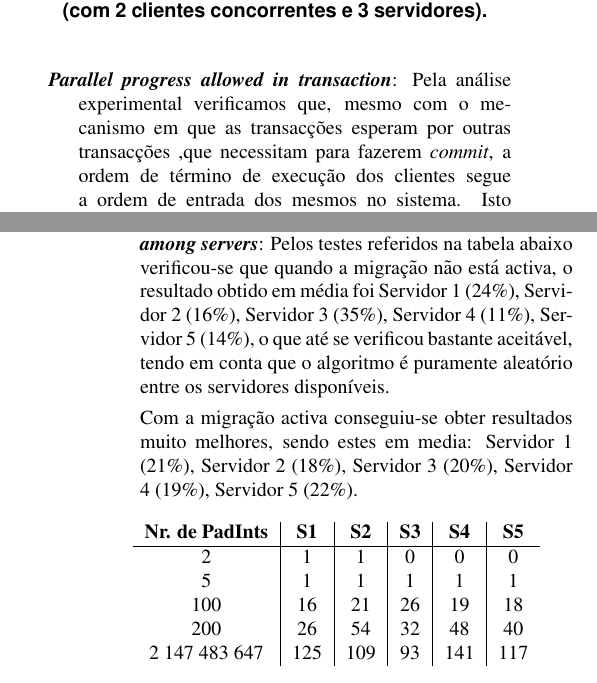
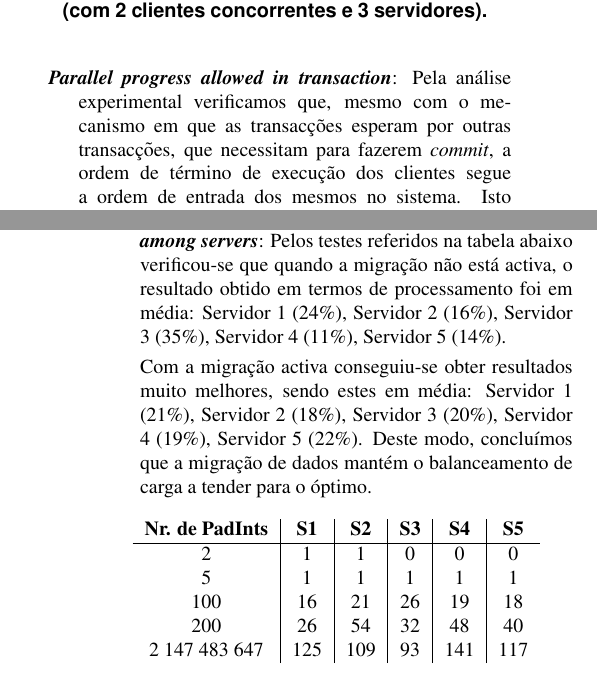
Before and after one commit to teofcafe/PADI-DSTM-Project-2013-14, a LaTeX paper (Final Report/latex8.tex, which reads Final Report/Results.tex): two parts of the columns of pages 5 and 6 of 6, joined at a grey line, cut so that both start at the same text. Compiled offline with pdfLaTeX.

Commit message:
versao final

```diff
--- a/Final Report/Results.tex
+++ b/Final Report/Results.tex
@@ -61,9 +61,9 @@ clientes & por cliente & PadInts & servidores \\\hline
 \end{table}
 
 \item{\textbf{\textit{Load balancing regarding data storage and processing among servers}}:}
-Pelos testes referidos na tabela abaixo verificou-se que quando a migração não está activa, o resultado obtido em média foi Servidor 1 (24\%), Servidor 2 (16\%), Servidor 3 (35\%), Servidor 4 (11\%), Servidor 5 (14\%), o que até se verificou bastante aceitável, tendo em conta que o algoritmo é puramente aleatório entre os servidores disponíveis.
+Pelos testes referidos na tabela abaixo verificou-se que quando a migração não está activa, o resultado obtido em termos de processamento foi em média: Servidor 1 (24\%), Servidor 2 (16\%), Servidor 3 (35\%), Servidor 4 (11\%), Servidor 5 (14\%).
 
-Com a migração activa conseguiu-se obter resultados muito melhores, sendo estes em media: Servidor 1 (21\%), Servidor 2 (18\%), Servidor 3 (20\%), Servidor 4 (19\%), Servidor 5 (22\%).
+Com a migração activa conseguiu-se obter resultados muito melhores, sendo estes em média: Servidor 1 (21\%), Servidor 2 (18\%), Servidor 3 (20\%), Servidor 4 (19\%), Servidor 5 (22\%). Deste modo, concluímos que a migração de dados mantém o balanceamento de carga a tender para o óptimo.
 
 \begin{table}[htb]
 \centering
```
Also changed, not shown: Final Report/Conclusion.tex (+3 -1 lines), Final Report/Master.tex (+2 -0 lines), Final Report/Server.tex (+6 -2 lines), Final Report/Results.tex (6 more changed lines).
